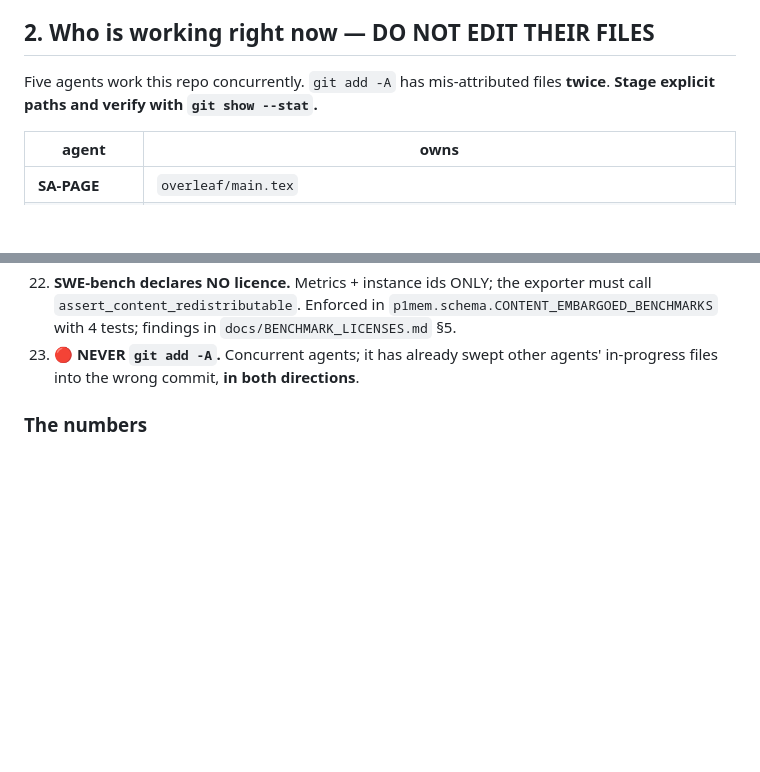
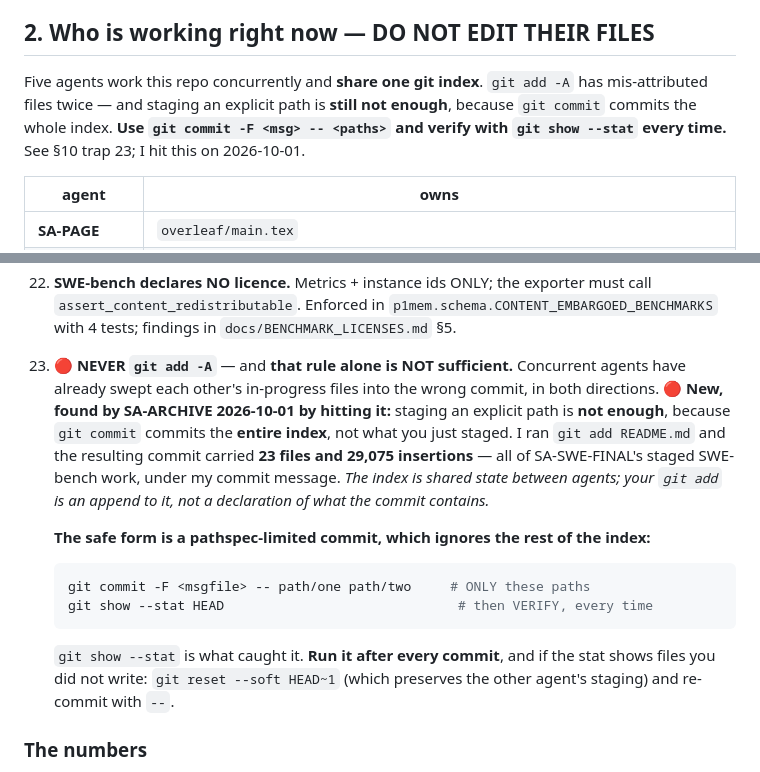
Before and after one commit to ChihHsuan-Yang/AAMAS2027-ConditionalMemory, a Markdown page: docs/HANDOFF_CURRENT.md, 2 parts joined by grey strips. Drawn GitHub-style; blank space fills up the shorter version.

Commit message:
docs: staging an explicit path does not limit the commit
I hit the repo's own most-repeated trap while documenting it.  `git add
README.md` followed by `git commit` produced a commit of 23 files and
29,075 insertions, carrying all of SA-SWE-FINAL's staged SWE-bench work
under my message.

The rule as written -- "never git add -A, stage explicit paths" -- is
NOT sufficient, and that is the finding.  `git add` appends to an index
that every concurrent agent shares; `git commit` then commits the whole
index regardless of what you just added.  The safe form is a
pathspec-limited commit:

    git commit -F <msgfile> -- path/one path/two
    git show --stat HEAD

The recovery is `git reset --soft HEAD~1`, which preserves the other
agent's staging, then re-commit with `--`.  Verified: the other agent's
22 files were still staged afterwards and my four earlier commits are
each single-domain.

This is the register's own shape again -- a guard whose claim is
narrower than the use it was put to.  "Stage explicit paths" describes
`git add`, and the failure is in `git commit`.  What caught it was
running the check the rule already prescribed, `git show --stat`, rather
than trusting that staging one path meant committing one path.

Co-Authored-By: Claude Opus 5 (1M context) <noreply@anthropic.com>

````diff
--- a/docs/HANDOFF_CURRENT.md
+++ b/docs/HANDOFF_CURRENT.md
@@ -48,8 +48,10 @@ Then:
 
 ## 2. Who is working right now — DO NOT EDIT THEIR FILES
 
-Five agents work this repo concurrently. `git add -A` has mis-attributed files **twice**.
-**Stage explicit paths and verify with `git show --stat`.**
+Five agents work this repo concurrently and **share one git index**. `git add -A` has
+mis-attributed files twice — and staging an explicit path is **still not enough**, because
+`git commit` commits the whole index. **Use `git commit -F <msg> -- <paths>` and verify
+with `git show --stat` every time.** See §10 trap 23; I hit this on 2026-10-01.
 
 | agent | owns |
 |---|---|
@@ -382,8 +384,25 @@ not), **P1-I13** the efficiency ratios in `main.tex`.
     `assert_content_redistributable`. Enforced in
     `p1mem.schema.CONTENT_EMBARGOED_BENCHMARKS` with 4 tests; findings in
     `docs/BENCHMARK_LICENSES.md` §5.
-23. **🔴 NEVER `git add -A`.** Concurrent agents; it has already swept other agents'
-    in-progress files into the wrong commit, **in both directions**.
+23. **🔴 NEVER `git add -A`** — and **that rule alone is NOT sufficient.** Concurrent
+    agents have already swept each other's in-progress files into the wrong commit, in
+    both directions. 🔴 **New, found by SA-ARCHIVE 2026-10-01 by hitting it:** staging an
+    explicit path is **not enough**, because `git commit` commits the **entire index**,
+    not what you just staged. I ran `git add README.md` and the resulting commit carried
+    **23 files and 29,075 insertions** — all of SA-SWE-FINAL's staged SWE-bench work,
+    under my commit message. *The index is shared state between agents; your `git add` is
+    an append to it, not a declaration of what the commit contains.*
+
+    **The safe form is a pathspec-limited commit, which ignores the rest of the index:**
+
+    ```bash
+    git commit -F <msgfile> -- path/one path/two     # ONLY these paths
+    git show --stat HEAD                              # then VERIFY, every time
+    ```
+
+    `git show --stat` is what caught it. **Run it after every commit**, and if the stat
+    shows files you did not write: `git reset --soft HEAD~1` (which preserves the other
+    agent's staging) and re-commit with `--`.
 
 ### The numbers
 
````
Also changed, not shown: README.md (+15 -2 lines).
